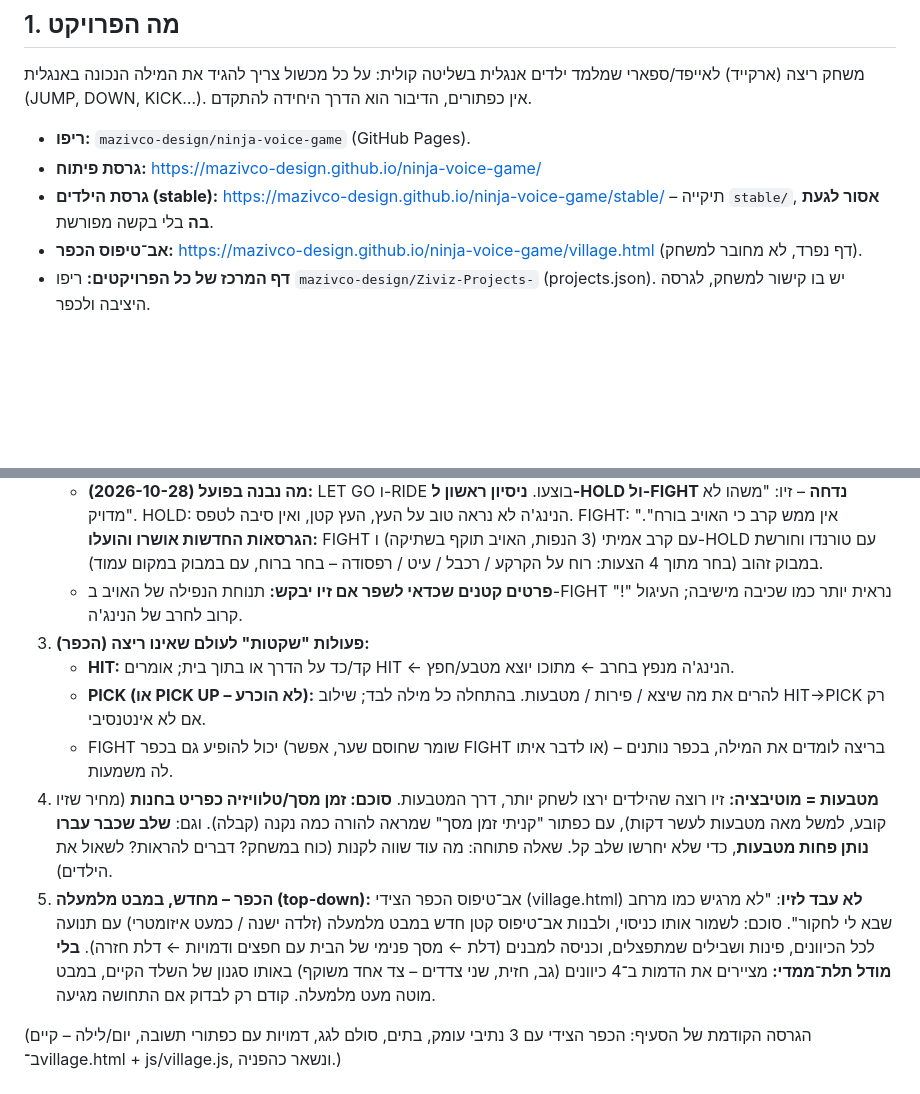
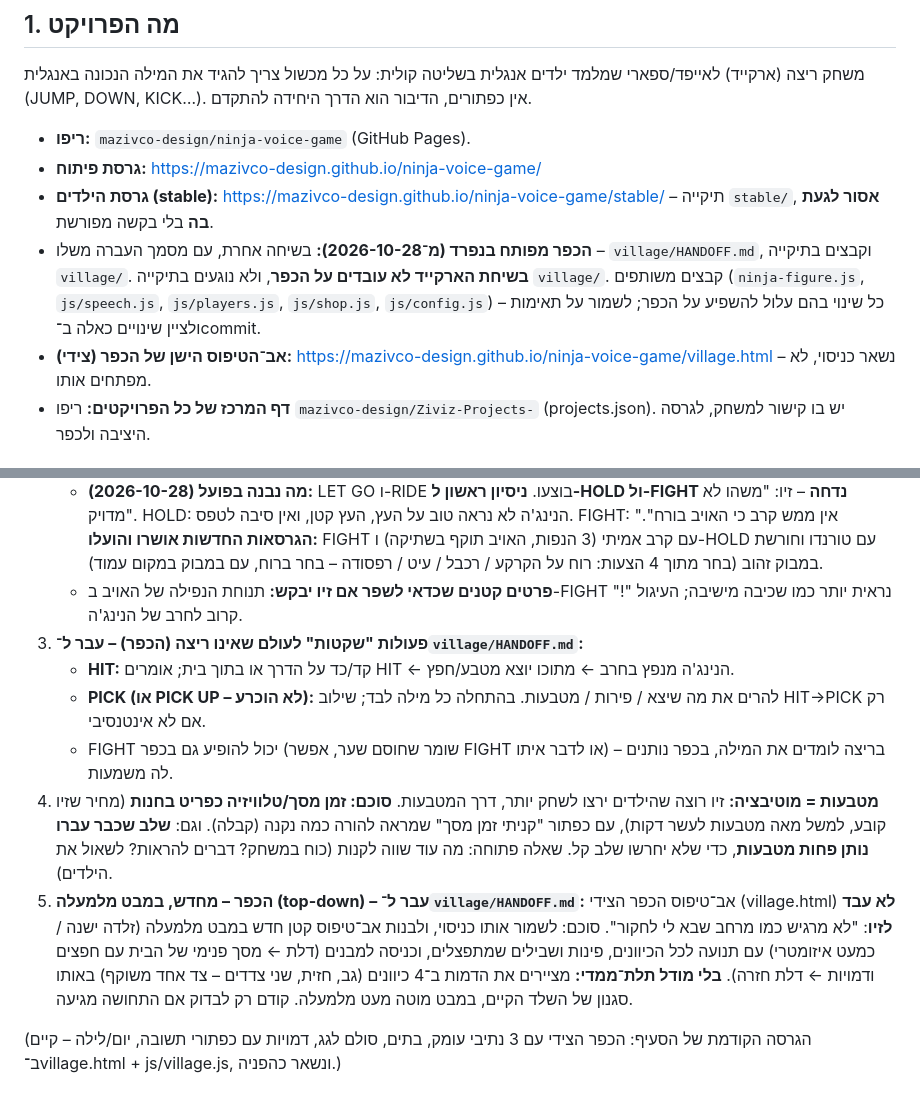
Before and after one commit to mazivco-design/ninja-voice-game, a Markdown page: HANDOFF.md, 2 parts joined by grey strips. Rendered like a GitHub page; blank space fills up the shorter version.

```diff
--- a/HANDOFF.md
+++ b/HANDOFF.md
@@ -11,7 +11,8 @@
 - **ריפו:** `mazivco-design/ninja-voice-game` (GitHub Pages).
 - **גרסת פיתוח:** https://mazivco-design.github.io/ninja-voice-game/
 - **גרסת הילדים (stable):** https://mazivco-design.github.io/ninja-voice-game/stable/ – תיקייה `stable/`, **אסור לגעת בה** בלי בקשה מפורשת.
-- **אב־טיפוס הכפר:** https://mazivco-design.github.io/ninja-voice-game/village.html (דף נפרד, לא מחובר למשחק).
+- **הכפר מפותח בנפרד (מ־2026-10-28):** בשיחה אחרת, עם מסמך העברה משלו – `village/HANDOFF.md`, וקבצים בתיקייה `village/`. **בשיחת הארקייד לא עובדים על הכפר**, ולא נוגעים בתיקייה `village/`. קבצים משותפים (`ninja-figure.js`, `js/speech.js`, `js/players.js`, `js/shop.js`, `js/config.js`) – כל שינוי בהם עלול להשפיע על הכפר; לשמור על תאימות ולציין שינויים כאלה ב־commit.
+- **אב־הטיפוס הישן של הכפר (צידי):** https://mazivco-design.github.io/ninja-voice-game/village.html – נשאר כניסוי, לא מפתחים אותו.
 - **דף המרכז של כל הפרויקטים:** ריפו `mazivco-design/Ziviz-Projects-` (projects.json). יש בו קישור למשחק, לגרסה היציבה ולכפר.
 
 ## 2. כללי עבודה עם זיו (חשוב!)
@@ -83,12 +84,12 @@
    - **איפה במסע:** בינתיים כל אחד בסוף המסע (אחרי RIDE: FIGHT ואז HOLD). אפשר לשנות בעורך 🧭.
    - **מה נבנה בפועל (2026-10-28):** LET GO ו-RIDE בוצעו. **ניסיון ראשון ל-HOLD ול-FIGHT נדחה** – זיו: "משהו לא מדויק". HOLD: הנינג'ה לא נראה טוב על העץ, העץ קטן, ואין סיבה לטפס. FIGHT: "אין ממש קרב כי האויב בורח". **הגרסאות החדשות אושרו והועלו:** FIGHT עם קרב אמיתי (3 הנפות, האויב תוקף בשתיקה) ו-HOLD עם טורנדו וחורשת במבוק זהוב (בחר מתוך 4 הצעות: רוח על הקרקע / רכבל / עיט / רפסודה – בחר ברוח, עם במבוק במקום עמוד).
    - **פרטים קטנים שכדאי לשפר אם זיו יבקש:** תנוחת הנפילה של האויב ב-FIGHT נראית יותר כמו שכיבה מישיבה; העיגול "!" קרוב לחרב של הנינג'ה.
-3. **פעולות "שקטות" לעולם שאינו ריצה (הכפר):**
+3. **פעולות "שקטות" לעולם שאינו ריצה (הכפר) – עבר ל־`village/HANDOFF.md`:**
    - **HIT:** קד/כד על הדרך או בתוך בית; אומרים HIT ← הנינג'ה מנפץ בחרב ← מתוכו יוצא מטבע/חפץ.
    - **PICK (או PICK UP – לא הוכרע):** להרים את מה שיצא / פירות / מטבעות. בהתחלה כל מילה לבד; שילוב HIT→PICK רק אם לא אינטנסיבי.
    - FIGHT יכול להופיע גם בכפר (שומר שחוסם שער, אפשר FIGHT או לדבר איתו) – בריצה לומדים את המילה, בכפר נותנים לה משמעות.
 4. **מטבעות = מוטיבציה:** זיו רוצה שהילדים ירצו לשחק יותר, דרך המטבעות. **סוכם: זמן מסך/טלוויזיה כפריט בחנות** (מחיר שזיו קובע, למשל מאה מטבעות לעשר דקות), עם כפתור "קניתי זמן מסך" שמראה להורה כמה נקנה (קבלה). וגם: **שלב שכבר עברו נותן פחות מטבעות**, כדי שלא יחרשו שלב קל. שאלה פתוחה: מה עוד שווה לקנות (כוח במשחק? דברים להראות? לשאול את הילדים).
-5. **הכפר – מחדש, במבט מלמעלה (top-down):** אב־טיפוס הכפר הצידי (village.html) **לא עבד לזיו**: "לא מרגיש כמו מרחב שבא לי לחקור". סוכם: לשמור אותו כניסוי, ולבנות אב־טיפוס קטן חדש במבט מלמעלה (זלדה ישנה / כמעט איזומטרי) עם תנועה לכל הכיוונים, פינות ושבילים שמתפצלים, וכניסה למבנים (דלת ← מסך פנימי של הבית עם חפצים ודמויות ← דלת חזרה). **בלי מודל תלת־ממדי:** מציירים את הדמות ב־4 כיוונים (גב, חזית, שני צדדים – צד אחד משוקף) באותו סגנון של השלד הקיים, במבט מוטה מעט מלמעלה. קודם רק לבדוק אם התחושה מגיעה.
+5. **הכפר – מחדש, במבט מלמעלה (top-down) – עבר ל־`village/HANDOFF.md`:** אב־טיפוס הכפר הצידי (village.html) **לא עבד לזיו**: "לא מרגיש כמו מרחב שבא לי לחקור". סוכם: לשמור אותו כניסוי, ולבנות אב־טיפוס קטן חדש במבט מלמעלה (זלדה ישנה / כמעט איזומטרי) עם תנועה לכל הכיוונים, פינות ושבילים שמתפצלים, וכניסה למבנים (דלת ← מסך פנימי של הבית עם חפצים ודמויות ← דלת חזרה). **בלי מודל תלת־ממדי:** מציירים את הדמות ב־4 כיוונים (גב, חזית, שני צדדים – צד אחד משוקף) באותו סגנון של השלד הקיים, במבט מוטה מעט מלמעלה. קודם רק לבדוק אם התחושה מגיעה.
 
 (הגרסה הקודמת של הסעיף: הכפר הצידי עם 3 נתיבי עומק, בתים, סולם לגג, דמויות עם כפתורי תשובה, יום/לילה – קיים ב־village.html + js/village.js, ונשאר כהפניה.)
 
```
Also changed, not shown: village/HANDOFF.md (added, +52 -0 lines).
